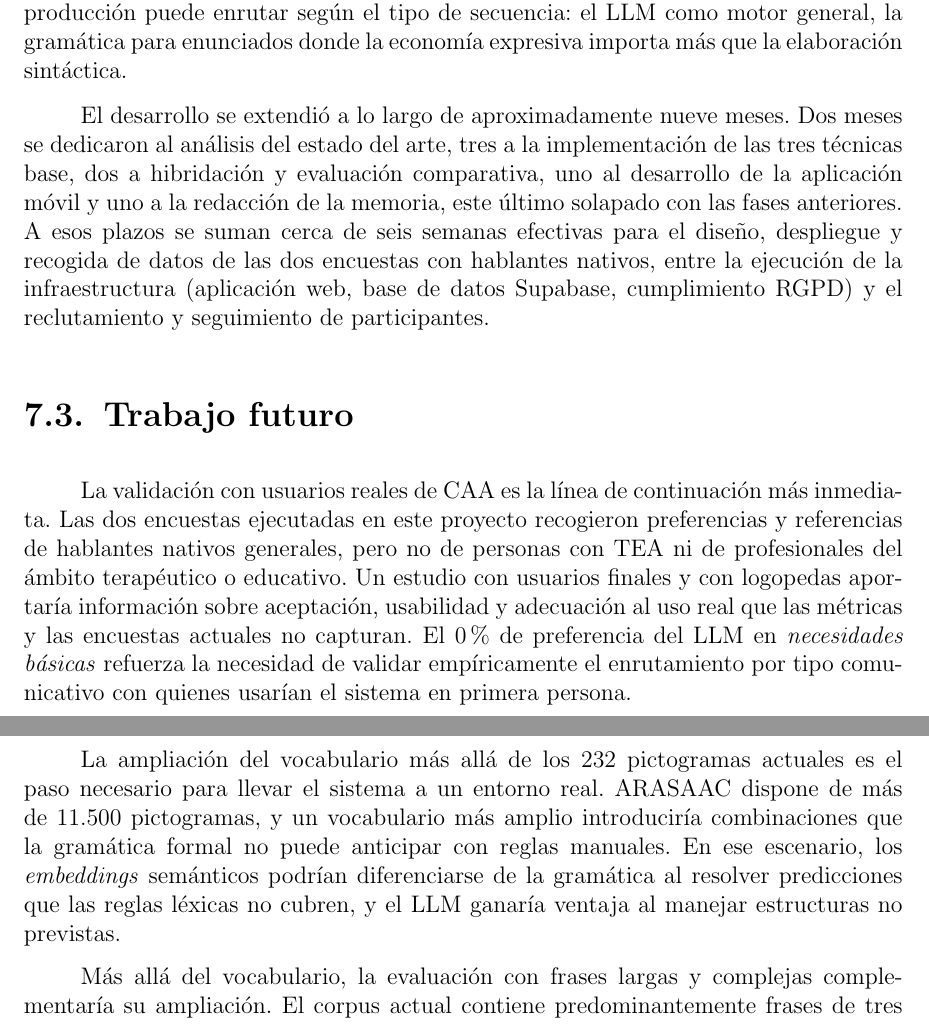
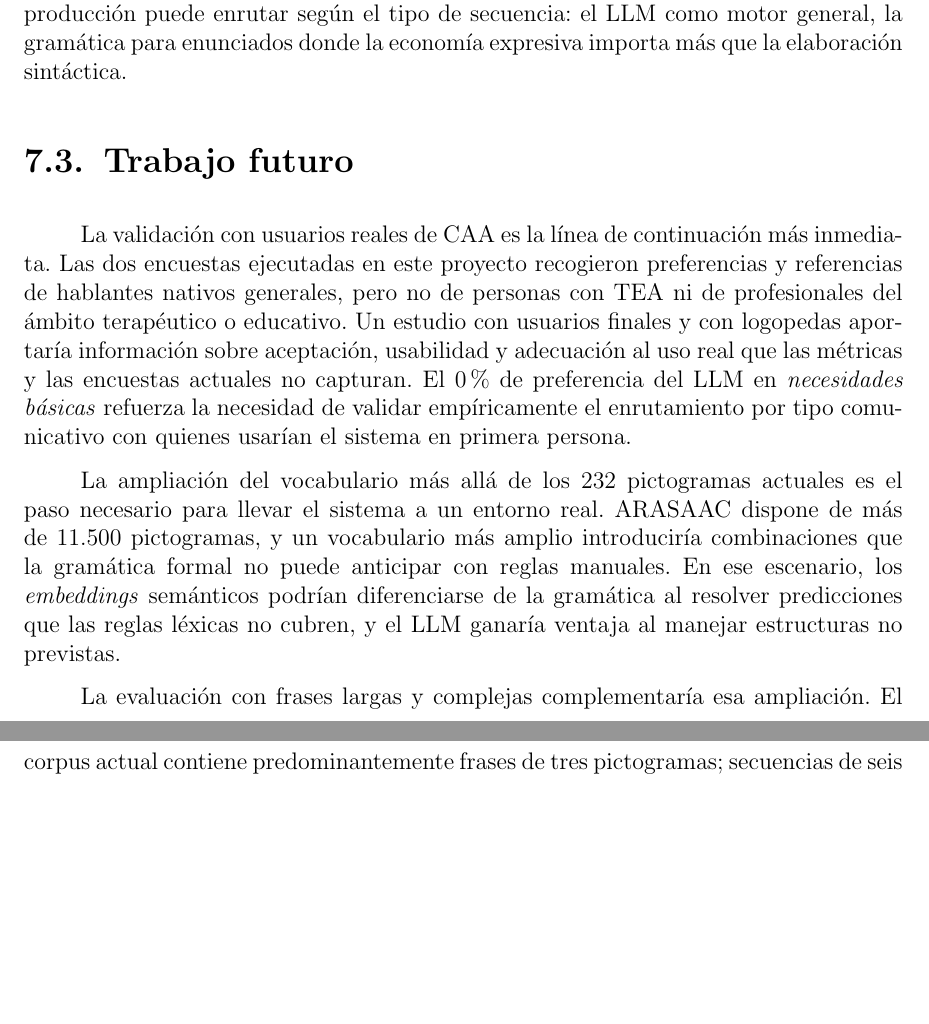
Before and after one commit to Lagaress/tfg-memory, a LaTeX document (main.tex, which reads sections/epilogue/conclusions.tex): two parts of pages 89 and 90 of 125, joined at a grey line, cut so that both start at the same text, the shorter picture padded with empty space. Compiled offline with pdfLaTeX.

Commit message:
Apply transversal audit fixes to "Epilogo" part
Three findings from the cross-cutting transition review of the Epilogo:
drop the project-timeline paragraph from "Lecciones aprendidas" because
it is project-management content that already lives in the Plan with
the Gantt diagram and broke the topical flow of the section, replace
the copular "constituye" in the third-objective paragraph with the
direct verb "es", and remove the "Mas alla del vocabulario" antithesis
template at the start of the long-sentence paragraph in "Trabajo
futuro" so the deixis points to the previous paragraph cleanly.

Co-Authored-By: Claude Opus 4.7 (1M context) <noreply@anthropic.com>

```diff
--- a/sections/epilogue/conclusions.tex
+++ b/sections/epilogue/conclusions.tex
@@ -32,15 +32,13 @@ La convergencia entre motores ha sido un hallazgo transversal revelador. En 113
 
 Un hallazgo específico de la encuesta de naturalidad merece mención por su relevancia práctica. En el tipo comunicativo \textit{necesidades básicas}, el LLM no recibe ni una sola elección humana (0\% sobre 99 respuestas) frente al 42\% de los \textit{embeddings} y el 39\% de la gramática, y un 18\% de los evaluadores marca ``Ninguna''. Para secuencias cortas y urgentes (``agua'', ``cansado'', ``baño''), los hablantes prefieren la formulación directa de los motores deterministas a la reformulación neuronal. Una arquitectura de producción puede enrutar según el tipo de secuencia: el LLM como motor general, la gramática para enunciados donde la economía expresiva importa más que la elaboración sintáctica.
 
-El desarrollo se extendió a lo largo de aproximadamente nueve meses. Dos meses se dedicaron al análisis del estado del arte, tres a la implementación de las tres técnicas base, dos a hibridación y evaluación comparativa, uno al desarrollo de la aplicación móvil y uno a la redacción de la memoria, este último solapado con las fases anteriores. A esos plazos se suman cerca de seis semanas efectivas para el diseño, despliegue y recogida de datos de las dos encuestas con hablantes nativos, entre la ejecución de la infraestructura (aplicación web, base de datos Supabase, cumplimiento RGPD) y el reclutamiento y seguimiento de participantes.
-
 \section{Trabajo futuro}
 
 La validación con usuarios reales de CAA es la línea de continuación más inmediata. Las dos encuestas ejecutadas en este proyecto recogieron preferencias y referencias de hablantes nativos generales, pero no de personas con TEA ni de profesionales del ámbito terapéutico o educativo. Un estudio con usuarios finales y con logopedas aportaría información sobre aceptación, usabilidad y adecuación al uso real que las métricas y las encuestas actuales no capturan. El 0\% de preferencia del LLM en \textit{necesidades básicas} refuerza la necesidad de validar empíricamente el enrutamiento por tipo comunicativo con quienes usarían el sistema en primera persona.
 
 La ampliación del vocabulario más allá de los 232 pictogramas actuales es el paso necesario para llevar el sistema a un entorno real. ARASAAC dispone de más de 11.500 pictogramas, y un vocabulario más amplio introduciría combinaciones que la gramática formal no puede anticipar con reglas manuales. En ese escenario, los \textit{embeddings} semánticos podrían diferenciarse de la gramática al resolver predicciones que las reglas léxicas no cubren, y el LLM ganaría ventaja al manejar estructuras no previstas.
 
-Más allá del vocabulario, la evaluación con frases largas y complejas complementaría su ampliación. El corpus actual contiene predominantemente frases de tres pictogramas; secuencias de seis o más pictogramas, con subordinación, coordinación múltiple o marcadores temporales, exigirían capacidades de generación que las reglas deterministas difícilmente pueden cubrir y que darían ventaja a las técnicas neuronales.
+La evaluación con frases largas y complejas complementaría esa ampliación. El corpus actual contiene predominantemente frases de tres pictogramas; secuencias de seis o más pictogramas, con subordinación, coordinación múltiple o marcadores temporales, exigirían capacidades de generación que las reglas deterministas difícilmente pueden cubrir y que darían ventaja a las técnicas neuronales.
 
 El \textit{ranking} de Hybrid3 podría beneficiarse de un modelo de perplejidad más potente que \texttt{DeepESP/gpt2-spanish}. Un modelo con mayor capacidad de discriminación, por ejemplo un LLM moderno con instrucciones específicas de evaluación de naturalidad, podría seleccionar candidatas genuinamente mejores en los casos donde las frases divergen, en lugar de converger sistemáticamente con la gramática.
 
```
Also changed, not shown: sections/epilogue/conclusions.tex (2 more changed lines).
